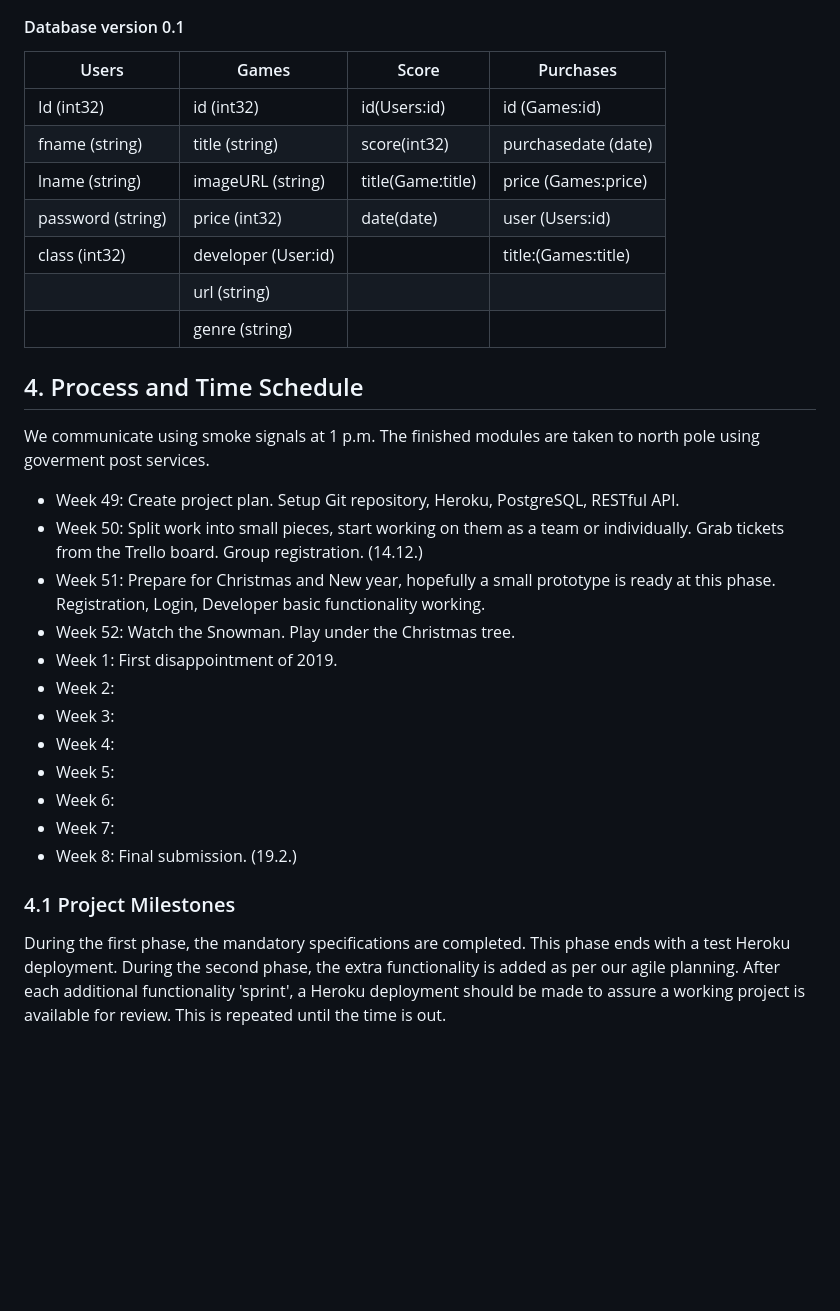
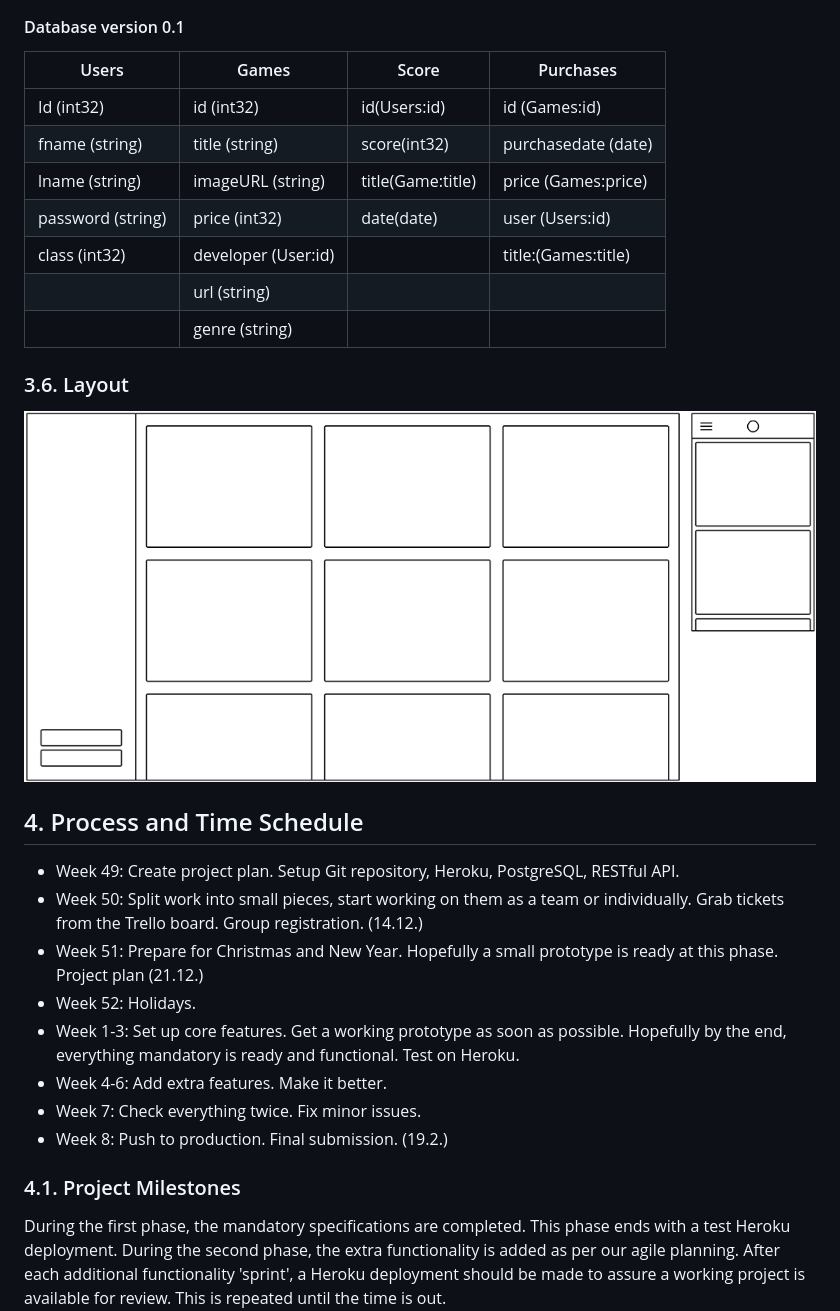
Before and after one commit to andeluvian/djangogamestore, a Markdown page: README.md, the part around the change printed below. GitHub-like rendering; pictures changed too: wireframe.png (added); blank space fills up the shorter version.

Commit message:
Add layout wireframe and update schedule

```diff
--- a/README.md
+++ b/README.md
@@ -95,6 +95,7 @@ HTTPS and SSL will not be included in this project due to it not being within th
 ![ER-diagram of the gamestore database](database_erd.jpg)
 
 #### Database version 0.1
+
 | Users             | Games                 | Score             | Purchases             |
 |-------------------|-----------------------|-------------------|-----------------------|
 | Id (int32)        | id (int32)            | id(Users:id)      | id (Games:id)         |
@@ -105,24 +106,22 @@ HTTPS and SSL will not be included in this project due to it not being within th
 |                   | url (string)          |                   |                       |
 |                   | genre (string)        |                   |                       |
 
+### 3.6. Layout
+
+![Wireframe of the layout](wireframe.png)
+
 ## 4. Process and Time Schedule
-
-We communicate using smoke signals at 1 p.m. The finished modules are taken to north pole using goverment post services.
 
 * Week 49: Create project plan. Setup Git repository, Heroku, PostgreSQL, RESTful API.
 * Week 50: Split work into small pieces, start working on them as a team or individually. Grab tickets from the Trello board. Group registration. (14.12.)
-* Week 51: Prepare for Christmas and New year, hopefully a small prototype is ready at this phase. Registration, Login, Developer basic functionality working.
-* Week 52: Watch the Snowman. Play under the Christmas tree.
-* Week 1: First disappointment of 2019.
-* Week 2:
-* Week 3:
-* Week 4:
-* Week 5:
-* Week 6:
-* Week 7:
-* Week 8: Final submission. (19.2.)
+* Week 51: Prepare for Christmas and New Year. Hopefully a small prototype is ready at this phase. Project plan (21.12.)
+* Week 52: Holidays.
+* Week 1-3: Set up core features. Get a working prototype as soon as possible. Hopefully by the end, everything mandatory is ready and functional. Test on Heroku.
+* Week 4-6: Add extra features. Make it better.
+* Week 7: Check everything twice. Fix minor issues.
+* Week 8: Push to production. Final submission. (19.2.)
 
-### 4.1 Project Milestones
+### 4.1. Project Milestones
 
 During the first phase, the mandatory specifications are completed. This phase ends with a test Heroku deployment. During the second phase, the extra functionality is added as per our agile planning. After each additional functionality 'sprint', a Heroku deployment should be made to assure a working project is available for review. This is repeated until the time is out.
 
```
Also changed, not shown: other parts of README.md (+1 -1 lines).
